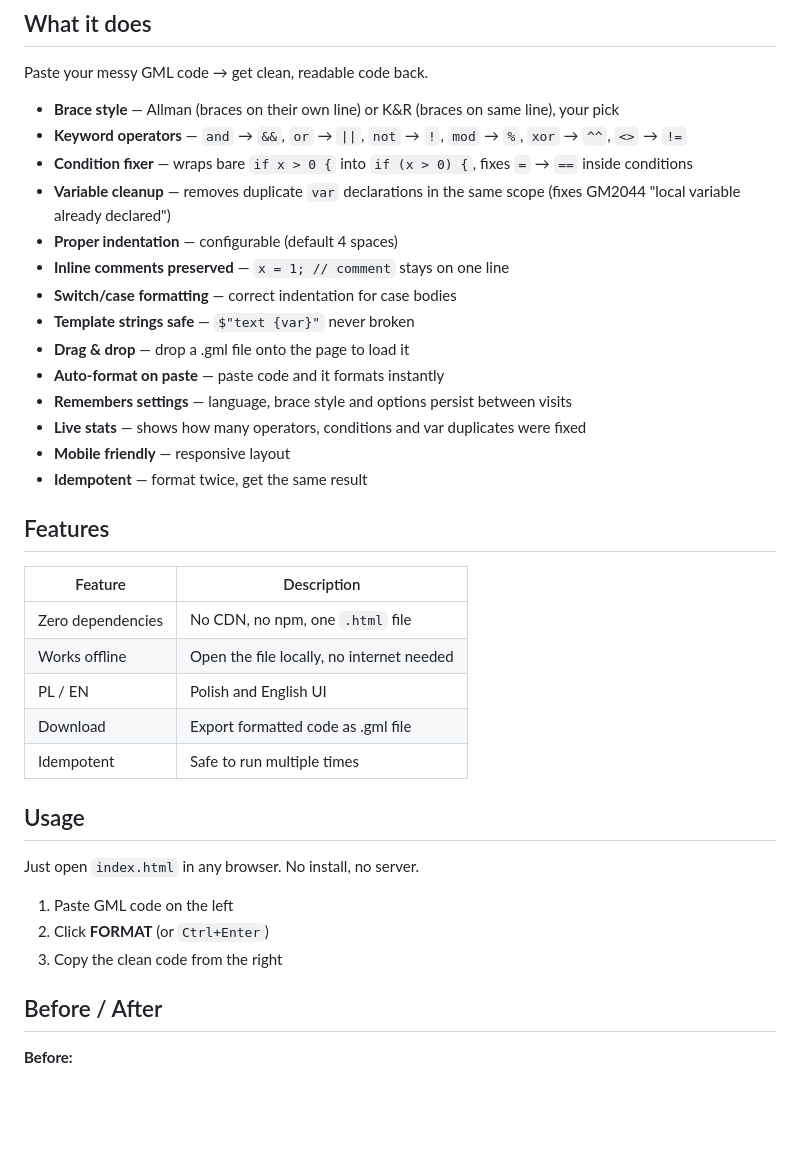
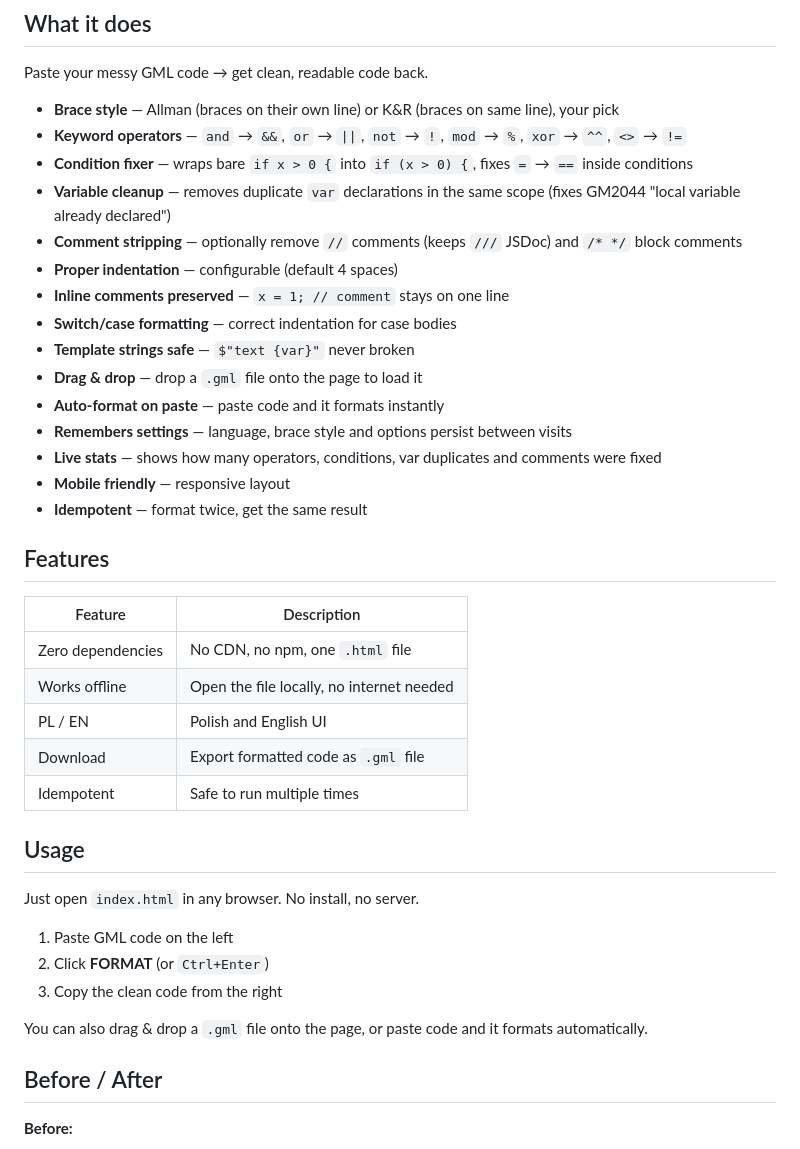
Before and after one commit to GanjaViruss/GML-formatter, a Markdown page: README.md, the part around one of its changes. Rendered like a GitHub page; blank space fills up the shorter version.

```diff
--- a/README.md
+++ b/README.md
@@ -18,14 +18,15 @@ Paste your messy GML code → get clean, readable code back.
 - **Keyword operators** — `and` → `&&`, `or` → `||`, `not` → `!`, `mod` → `%`, `xor` → `^^`, `<>` → `!=`
 - **Condition fixer** — wraps bare `if x > 0 {` into `if (x > 0) {`, fixes `=` → `==` inside conditions
 - **Variable cleanup** — removes duplicate `var` declarations in the same scope (fixes GM2044 "local variable already declared")
+- **Comment stripping** — optionally remove `//` comments (keeps `///` JSDoc) and `/* */` block comments
 - **Proper indentation** — configurable (default 4 spaces)
 - **Inline comments preserved** — `x = 1; // comment` stays on one line
 - **Switch/case formatting** — correct indentation for case bodies
 - **Template strings safe** — `$"text {var}"` never broken
-- **Drag & drop** — drop a .gml file onto the page to load it
+- **Drag & drop** — drop a `.gml` file onto the page to load it
 - **Auto-format on paste** — paste code and it formats instantly
 - **Remembers settings** — language, brace style and options persist between visits
-- **Live stats** — shows how many operators, conditions and var duplicates were fixed
+- **Live stats** — shows how many operators, conditions, var duplicates and comments were fixed
 - **Mobile friendly** — responsive layout
 - **Idempotent** — format twice, get the same result
 
@@ -36,7 +37,7 @@ Paste your messy GML code → get clean, readable code back.
 | Zero dependencies | No CDN, no npm, one `.html` file |
 | Works offline | Open the file locally, no internet needed |
 | PL / EN | Polish and English UI |
-| Download | Export formatted code as .gml file |
+| Download | Export formatted code as `.gml` file |
 | Idempotent | Safe to run multiple times |
 
 ## Usage
@@ -46,6 +47,8 @@ Just open `index.html` in any browser. No install, no server.
 1. Paste GML code on the left
 2. Click **FORMAT** (or `Ctrl+Enter`)
 3. Copy the clean code from the right
+
+You can also drag & drop a `.gml` file onto the page, or paste code and it formats automatically.
 
 ## Before / After
 
```
Also changed, not shown: other parts of README.md (+14 -7 lines).
